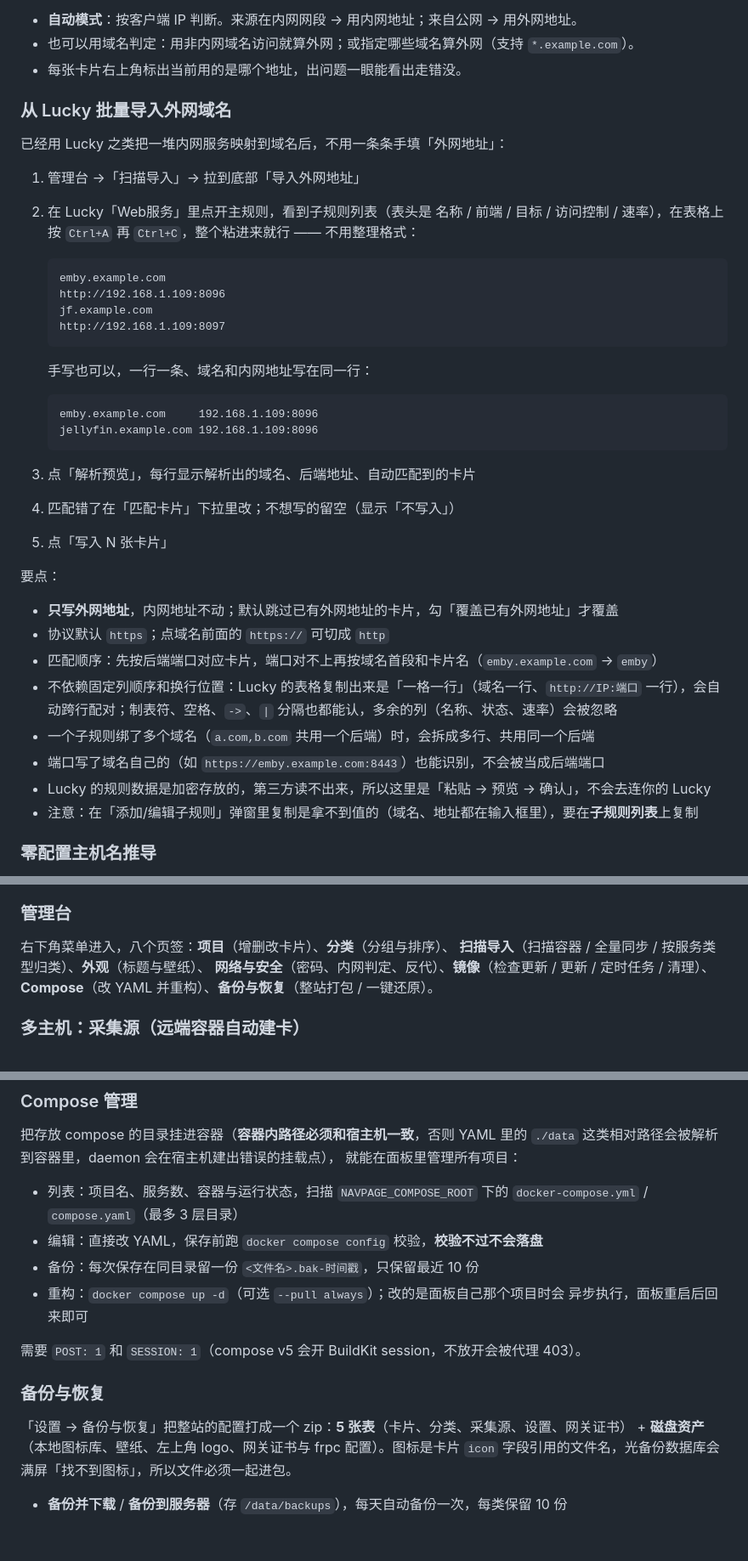
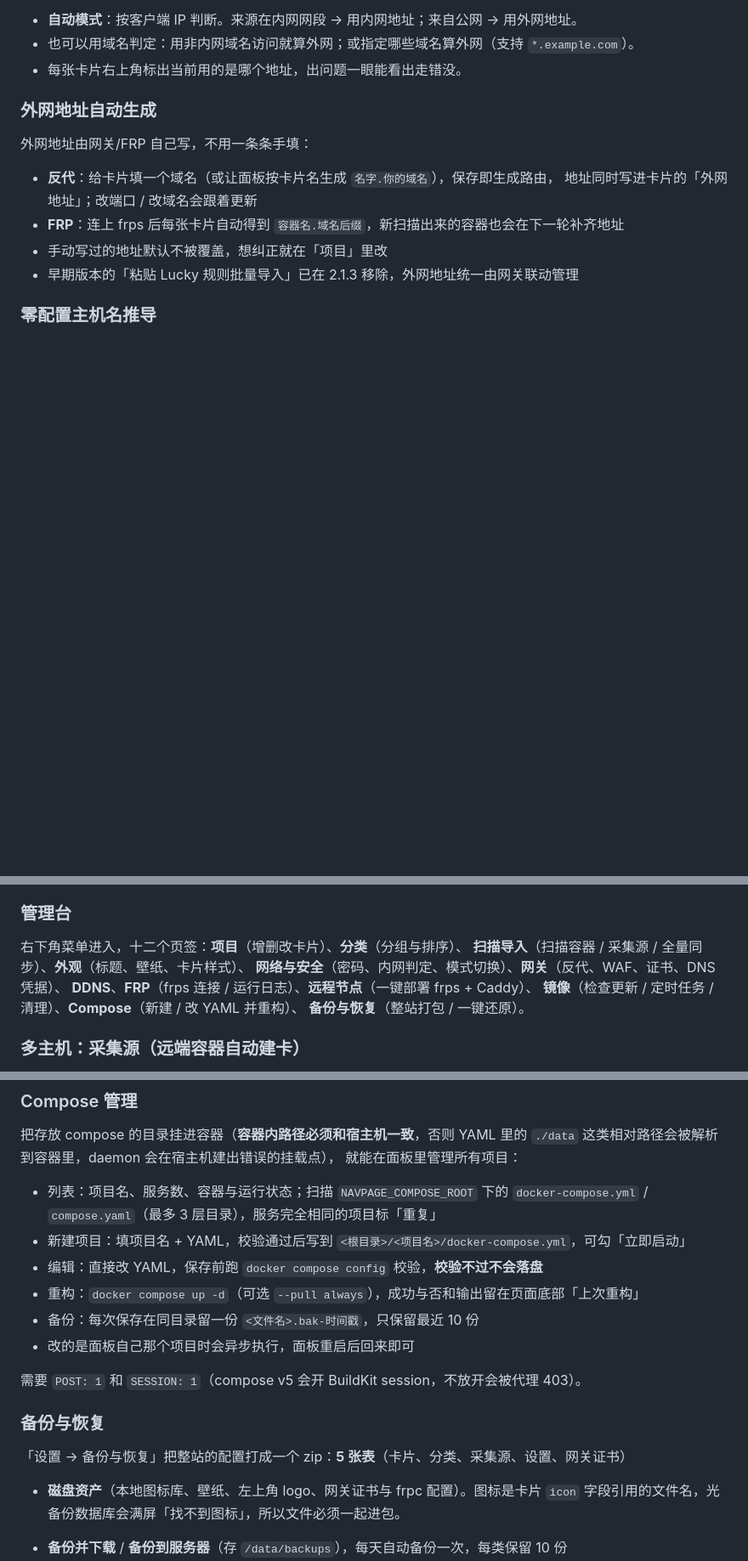
Before and after one commit to yuwancumian2009/NavPage, a Markdown page: README.md, 3 parts joined by grey strips. Shown at 85% size. Rendered like a GitHub page; blank space fills up the shorter version.

Commit message:
docs: README 同步现状——去掉已移除的粘贴导入，补网关/WAF/Compose/备份，镜像默认 latest

````diff
--- a/README.md
+++ b/README.md
@@ -48,41 +49,15 @@
 - 也可以用域名判定：用非内网域名访问就算外网；或指定哪些域名算外网（支持 `*.example.com`）。
 - 每张卡片右上角标出当前用的是哪个地址，出问题一眼能看出走错没。
 
-### 从 Lucky 批量导入外网域名
+### 外网地址自动生成
 
-已经用 Lucky 之类把一堆内网服务映射到域名后，不用一条条手填「外网地址」：
+外网地址由网关/FRP 自己写，不用一条条手填：
 
-1. 管理台 →「扫描导入」→ 拉到底部「导入外网地址」
-2. 在 Lucky「Web服务」里点开主规则，看到子规则列表（表头是 名称 / 前端 / 目标 / 访问控制 / 速率），在表格上按 `Ctrl+A` 再 `Ctrl+C`，整个粘进来就行 —— 不用整理格式：
-
-   ```
-   emby.example.com
-   http://192.168.1.109:8096
-   jf.example.com
-   http://192.168.1.109:8097
-   ```
-
-   手写也可以，一行一条、域名和内网地址写在同一行：
-
-   ```
-   emby.example.com     192.168.1.109:8096
-   jellyfin.example.com 192.168.1.109:8096
-   ```
-
-3. 点「解析预览」，每行显示解析出的域名、后端地址、自动匹配到的卡片
-4. 匹配错了在「匹配卡片」下拉里改；不想写的留空（显示「不写入」）
-5. 点「写入 N 张卡片」
-
-要点：
-
-- **只写外网地址**，内网地址不动；默认跳过已有外网地址的卡片，勾「覆盖已有外网地址」才覆盖
-- 协议默认 `https`；点域名前面的 `https://` 可切成 `http`
-- 匹配顺序：先按后端端口对应卡片，端口对不上再按域名首段和卡片名（`emby.example.com` → `emby`）
-- 不依赖固定列顺序和换行位置：Lucky 的表格复制出来是「一格一行」（域名一行、`http://IP:端口` 一行），会自动跨行配对；制表符、空格、`->`、`|` 分隔也都能认，多余的列（名称、状态、速率）会被忽略
-- 一个子规则绑了多个域名（`a.com,b.com` 共用一个后端）时，会拆成多行、共用同一个后端
-- 端口写了域名自己的（如 `https://emby.example.com:8443`）也能识别，不会被当成后端端口
-- Lucky 的规则数据是加密存放的，第三方读不出来，所以这里是「粘贴 → 预览 → 确认」，不会去连你的 Lucky
-- 注意：在「添加/编辑子规则」弹窗里复制是拿不到值的（域名、地址都在输入框里），要在**子规则列表**上复制
+- **反代**：给卡片填一个域名（或让面板按卡片名生成 `名字.你的域名`），保存即生成路由，
+  地址同时写进卡片的「外网地址」；改端口 / 改域名会跟着更新
+- **FRP**：连上 frps 后每张卡片自动得到 `容器名.域名后缀`，新扫描出来的容器也会在下一轮补齐地址
+- 手动写过的地址默认不被覆盖，想纠正就在「项目」里改
+- 早期版本的「粘贴 Lucky 规则批量导入」已在 2.1.3 移除，外网地址统一由网关联动管理
 
 ### 零配置主机名推导
 
@@ -107,10 +82,12 @@ mihomo / Clash（连接数、上下行速率、机场数）、自定义 JSON。
 
 ### 管理台
 
-右下角菜单进入，八个页签：**项目**（增删改卡片）、**分类**（分组与排序）、
-**扫描导入**（扫描容器 / 全量同步 / 按服务类型归类）、**外观**（标题与壁纸）、
-**网络与安全**（密码、内网判定、反代）、**镜像**（检查更新 / 更新 / 定时任务 / 清理）、
-**Compose**（改 YAML 并重构）、**备份与恢复**（整站打包 / 一键还原）。
+右下角菜单进入，十二个页签：**项目**（增删改卡片）、**分类**（分组与排序）、
+**扫描导入**（扫描容器 / 采集源 / 全量同步）、**外观**（标题、壁纸、卡片样式）、
+**网络与安全**（密码、内网判定、模式切换）、**网关**（反代、WAF、证书、DNS 凭据）、
+**DDNS**、**FRP**（frps 连接 / 运行日志）、**远程节点**（一键部署 frps + Caddy）、
+**镜像**（检查更新 / 定时任务 / 清理）、**Compose**（新建 / 改 YAML 并重构）、
+**备份与恢复**（整站打包 / 一键还原）。
 
 ### 多主机：采集源（远端容器自动建卡）
 
@@ -135,19 +112,20 @@ docker run -d --name navpage-agent --restart unless-stopped --no-healthcheck \
 `./data` 这类相对路径会被解析到容器里，daemon 会在宿主机建出错误的挂载点），
 就能在面板里管理所有项目：
 
-- 列表：项目名、服务数、容器与运行状态，扫描 `NAVPAGE_COMPOSE_ROOT` 下的
-  `docker-compose.yml` / `compose.yaml`（最多 3 层目录）
+- 列表：项目名、服务数、容器与运行状态；扫描 `NAVPAGE_COMPOSE_ROOT` 下的
+  `docker-compose.yml` / `compose.yaml`（最多 3 层目录），服务完全相同的项目标「重复」
+- 新建项目：填项目名 + YAML，校验通过后写到 `<根目录>/<项目名>/docker-compose.yml`，可勾「立即启动」
 - 编辑：直接改 YAML，保存前跑 `docker compose config` 校验，**校验不过不会落盘**
+- 重构：`docker compose up -d`（可选 `--pull always`），成功与否和输出留在页面底部「上次重构」
 - 备份：每次保存在同目录留一份 `<文件名>.bak-时间戳`，只保留最近 10 份
-- 重构：`docker compose up -d`（可选 `--pull always`）；改的是面板自己那个项目时会
-  异步执行，面板重启后回来即可
+- 改的是面板自己那个项目时会异步执行，面板重启后回来即可
 
 需要 `POST: 1` 和 `SESSION: 1`（compose v5 会开 BuildKit session，不放开会被代理 403）。
 
 ### 备份与恢复
 
 「设置 → 备份与恢复」把整站的配置打成一个 zip：**5 张表**（卡片、分类、采集源、设置、网关证书）
-\+ **磁盘资产**（本地图标库、壁纸、左上角 logo、网关证书与 frpc 配置）。图标是卡片 `icon`
++ **磁盘资产**（本地图标库、壁纸、左上角 logo、网关证书与 frpc 配置）。图标是卡片 `icon`
 字段引用的文件名，光备份数据库会满屏「找不到图标」，所以文件必须一起进包。
 
 - **备份并下载** / **备份到服务器**（存 `/data/backups`），每天自动备份一次，每类保留 10 份
````
Also changed, not shown: other parts of README.md (+58 -29 lines).
